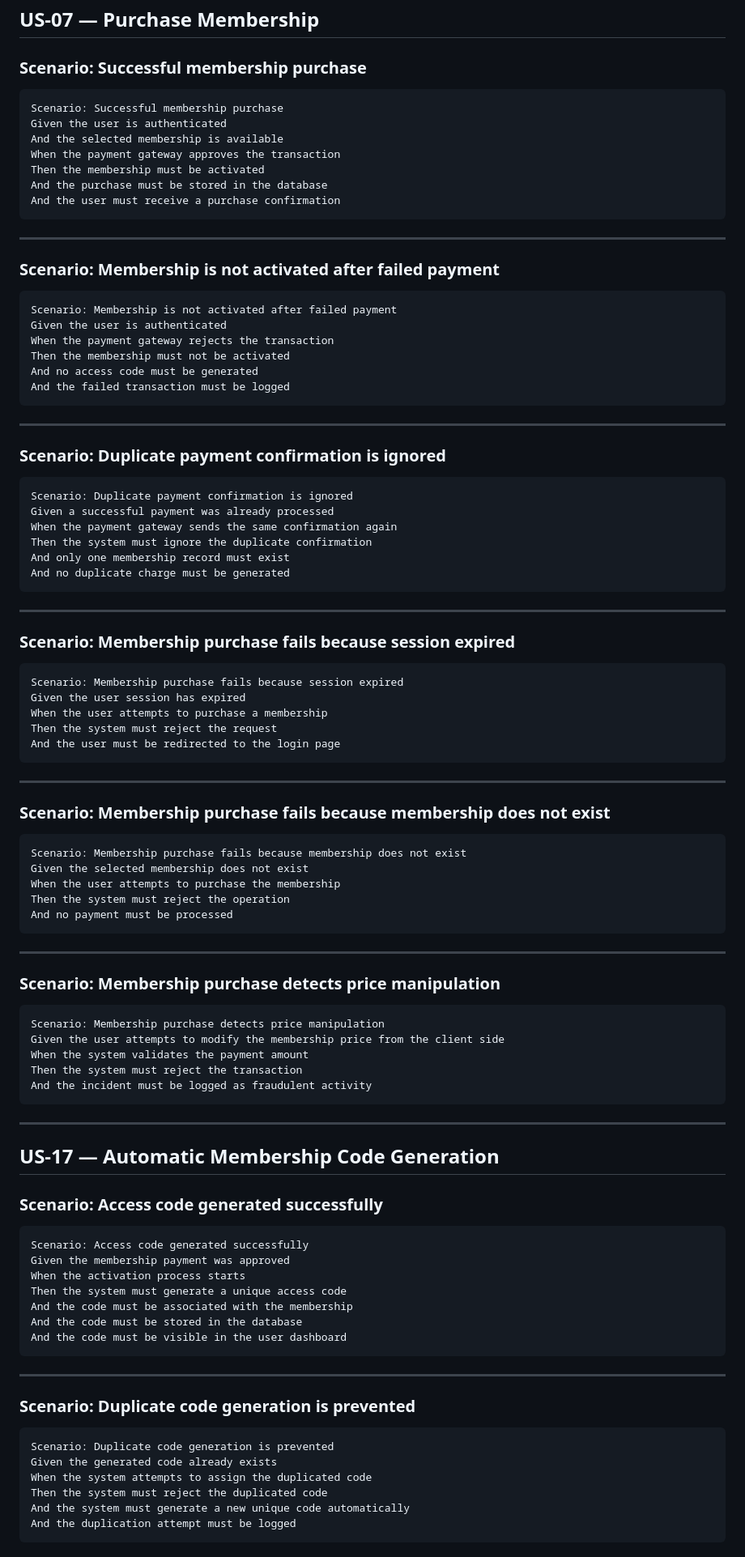
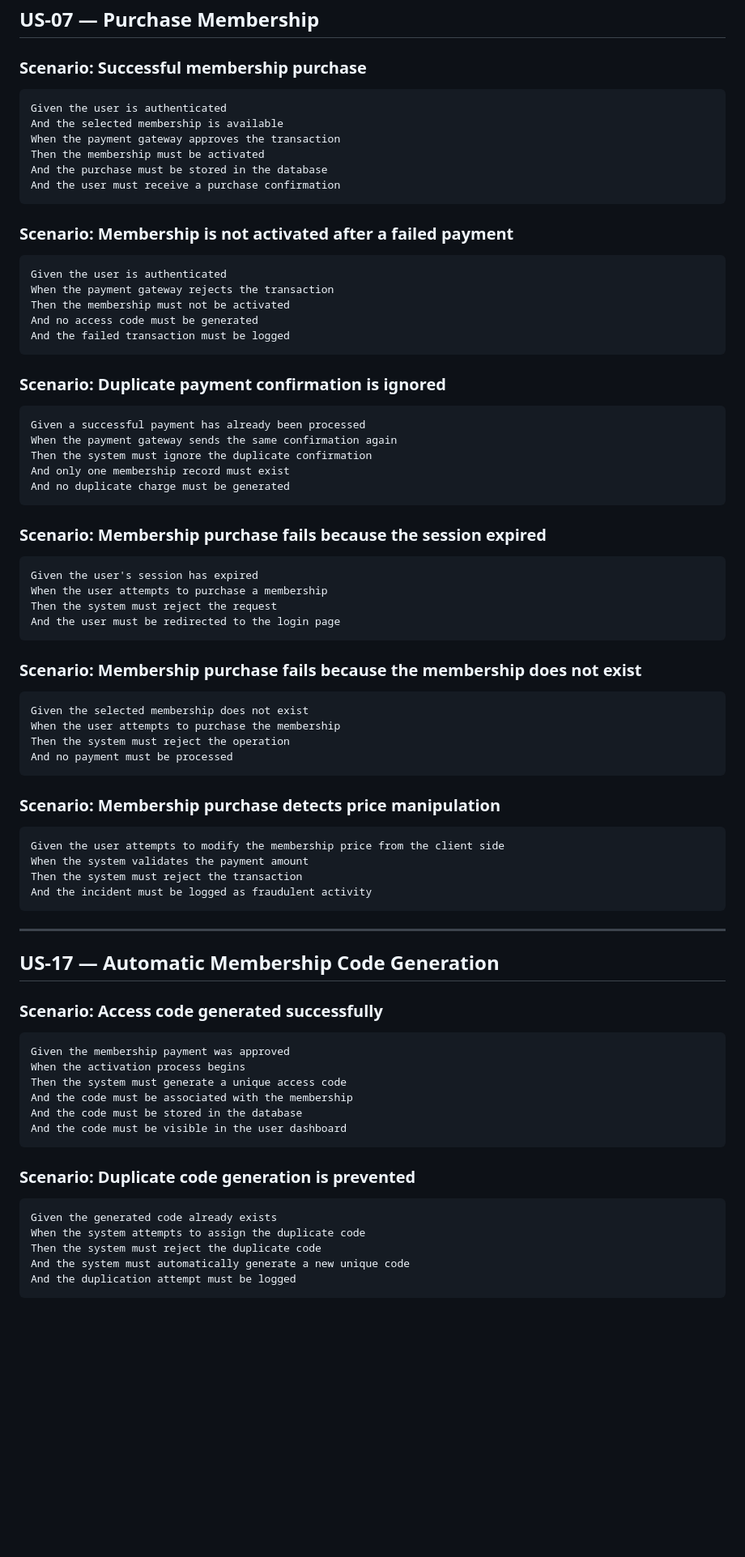
Before and after one commit to monica-ry/cbtis47-db-membre, a Markdown page: docs/Scrum/product_backlog.md, the part around one of its changes. Shown at 81% size. Drawn GitHub-style; blank space fills up the shorter version.

````diff
--- a/docs/Scrum/product_backlog.md
+++ b/docs/Scrum/product_backlog.md
@@ -280,7 +221,6 @@ And the attempt must be logged
 ### Scenario: Successful membership purchase
 
 ```gherkin
-Scenario: Successful membership purchase
 Given the user is authenticated
 And the selected membership is available
 When the payment gateway approves the transaction
@@ -289,12 +229,9 @@ And the purchase must be stored in the database
 And the user must receive a purchase confirmation
 ```
 
----
-
-### Scenario: Membership is not activated after failed payment
+### Scenario: Membership is not activated after a failed payment
 
 ```gherkin
-Scenario: Membership is not activated after failed payment
 Given the user is authenticated
 When the payment gateway rejects the transaction
 Then the membership must not be activated
@@ -302,49 +239,37 @@ And no access code must be generated
 And the failed transaction must be logged
 ```
 
----
-
 ### Scenario: Duplicate payment confirmation is ignored
 
 ```gherkin
-Scenario: Duplicate payment confirmation is ignored
-Given a successful payment was already processed
+Given a successful payment has already been processed
 When the payment gateway sends the same confirmation again
 Then the system must ignore the duplicate confirmation
 And only one membership record must exist
 And no duplicate charge must be generated
 ```
 
----
-
-### Scenario: Membership purchase fails because session expired
+### Scenario: Membership purchase fails because the session expired
 
 ```gherkin
-Scenario: Membership purchase fails because session expired
-Given the user session has expired
+Given the user's session has expired
 When the user attempts to purchase a membership
 Then the system must reject the request
 And the user must be redirected to the login page
 ```
 
----
-
-### Scenario: Membership purchase fails because membership does not exist
+### Scenario: Membership purchase fails because the membership does not exist
 
 ```gherkin
-Scenario: Membership purchase fails because membership does not exist
 Given the selected membership does not exist
 When the user attempts to purchase the membership
 Then the system must reject the operation
 And no payment must be processed
 ```
 
----
-
 ### Scenario: Membership purchase detects price manipulation
 
 ```gherkin
-Scenario: Membership purchase detects price manipulation
 Given the user attempts to modify the membership price from the client side
 When the system validates the payment amount
 Then the system must reject the transaction
@@ -358,25 +283,21 @@ And the incident must be logged as fraudulent activity
 ### Scenario: Access code generated successfully
 
 ```gherkin
-Scenario: Access code generated successfully
 Given the membership payment was approved
-When the activation process starts
+When the activation process begins
 Then the system must generate a unique access code
 And the code must be associated with the membership
 And the code must be stored in the database
 And the code must be visible in the user dashboard
 ```
 
----
-
 ### Scenario: Duplicate code generation is prevented
 
 ```gherkin
-Scenario: Duplicate code generation is prevented
 Given the generated code already exists
-When the system attempts to assign the duplicated code
-Then the system must reject the duplicated code
-And the system must generate a new unique code automatically
+When the system attempts to assign the duplicate code
+Then the system must reject the duplicate code
+And the system must automatically generate a new unique code
 And the duplication attempt must be logged
 ```
 
````
Also changed, not shown: other parts of docs/Scrum/product_backlog.md (+54 -154 lines).
